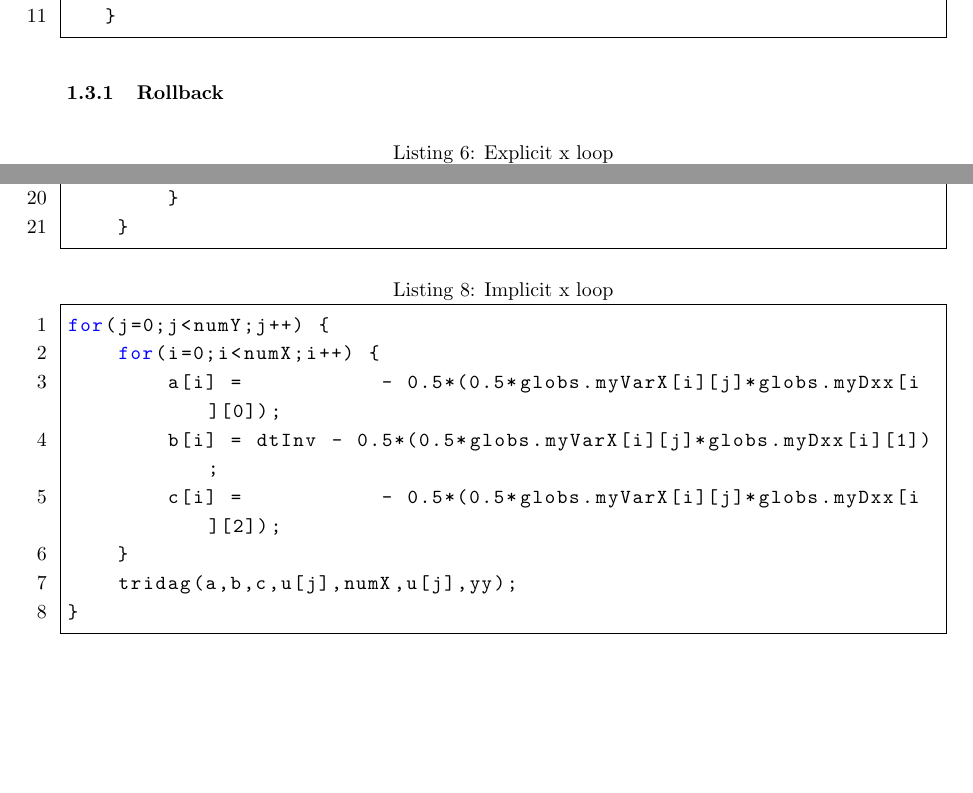
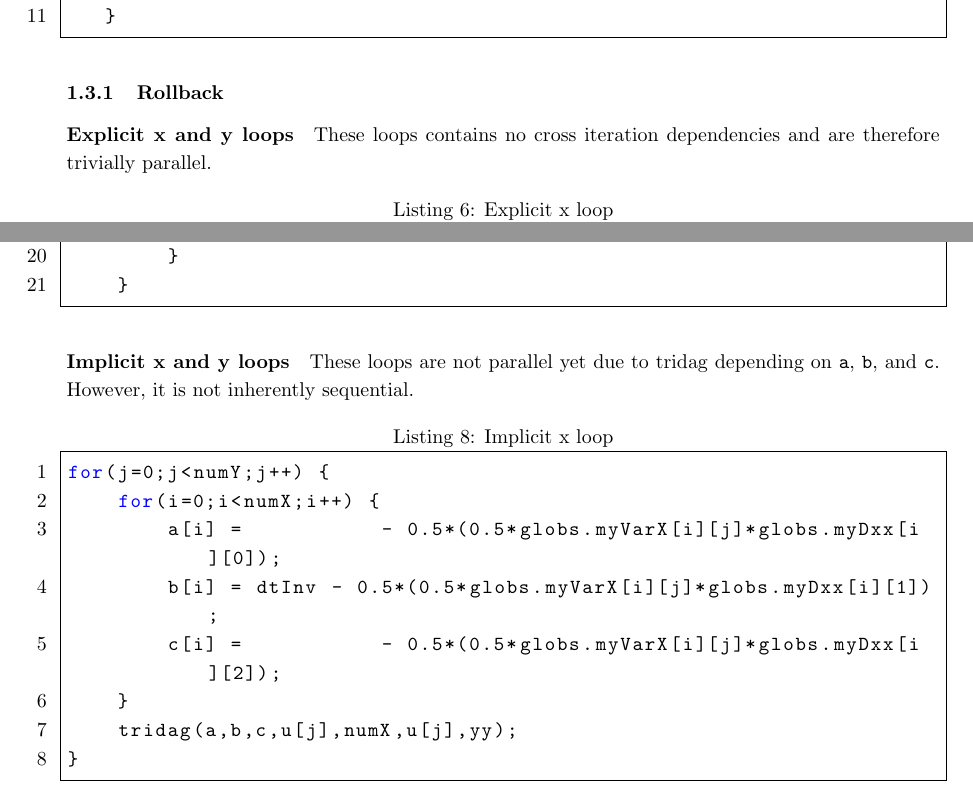
Before and after one commit to smaibom/pmphproject, a LaTeX document (report/main.tex, which reads report/loops.tex): two parts of pages 4 and 5 of 8, joined at a grey line, cut so that both start at the same text, the shorter picture padded with empty space. Compiled offline with pdfLaTeX.

Commit message:
filled out loops section a bit more

```diff
--- a/report/loops.tex
+++ b/report/loops.tex
@@ -72,6 +72,8 @@ for(unsigned i=0;i<globs.myX.size();++i)
 \end{lstlisting}
 
 \subsubsection{Rollback}
+
+\paragraph{Explicit x and y loops} These loops contains no cross iteration dependencies and are therefore trivially parallel.
 \begin{lstlisting}[caption=Explicit x loop, label=exloop]
   for(i=0;i<numX;i++) {
         for(j=0;j<numY;j++) {
@@ -116,6 +118,9 @@ for(unsigned i=0;i<globs.myX.size();++i)
         }
     }
 \end{lstlisting}
+
+\paragraph{Implicit x and y loops} These loops are not parallel yet due to tridag depending on \verb!a!, \verb!b!, and \verb!c!. However,
+ it is not inherently sequential.
 \begin{lstlisting}[caption=Implicit x loop, label=impxloop]
 for(j=0;j<numY;j++) {
     for(i=0;i<numX;i++) {
```
